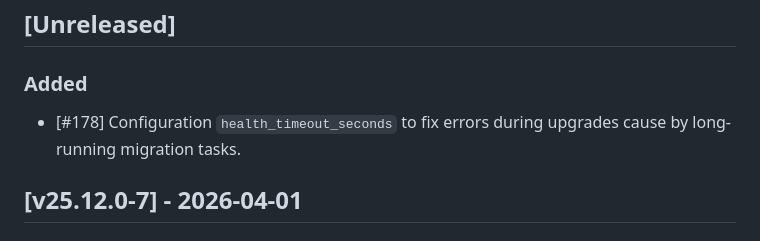
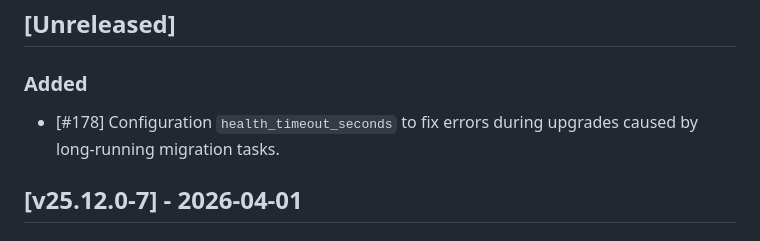
Before and after one commit to cloudogu/sonar, a Markdown page: CHANGELOG.md, the part around the change. GitHub-like rendering.

Commit message:
Update CHANGELOG.md
Co-authored-by: Robert Auer <robertauer@users.noreply.github.com>
(cherry picked from commit 6cecfdb53bb609732251389dae87714a0d64ca32)

```diff
--- a/CHANGELOG.md
+++ b/CHANGELOG.md
@@ -7,7 +7,7 @@ and this project adheres to [Semantic Versioning](https://semver.org/spec/v2.0.0
 
 ## [Unreleased]
 ### Added
-- [#178] Configuration `health_timeout_seconds` to fix errors during upgrades cause by long-running migration tasks.
+- [#178] Configuration `health_timeout_seconds` to fix errors during upgrades caused by long-running migration tasks.
 
 ## [v25.12.0-7] - 2026-04-01
 ### Added
```
